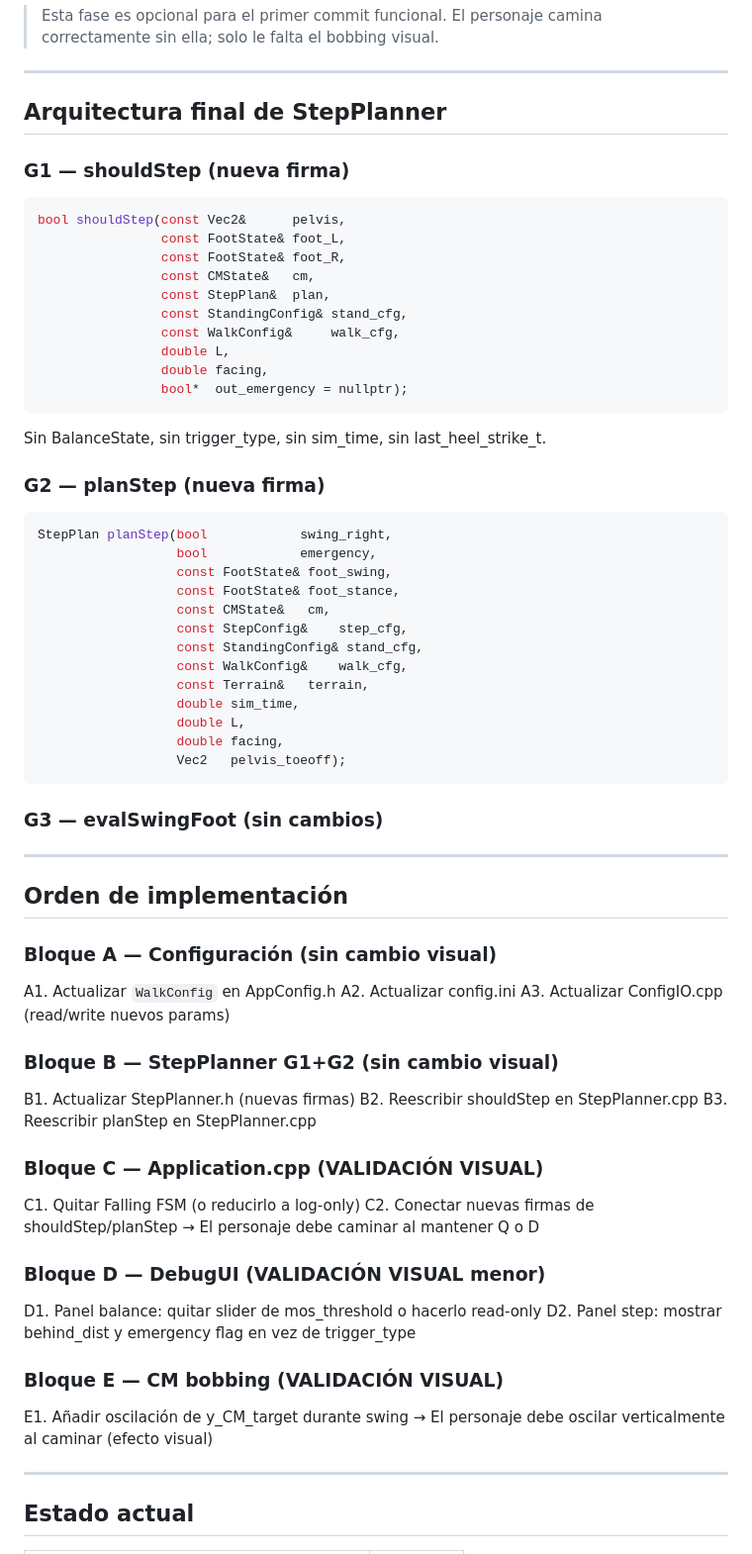
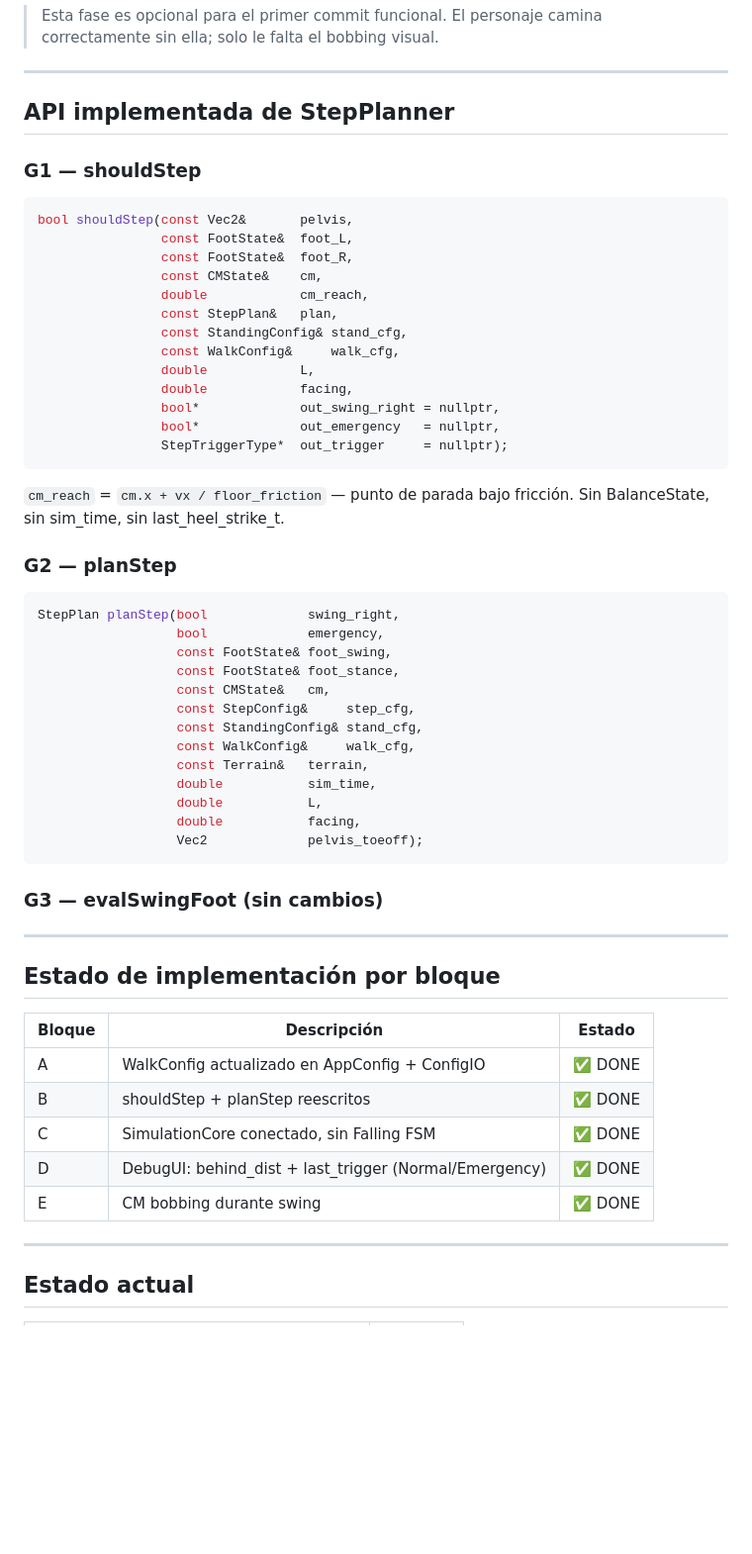
Before and after one commit to TomasDelon/BobTricks, a Markdown page: doc/ROADMAP_locomotion.md, the part around the change. Shown at 99% size. GitHub-like rendering; blank space fills up the shorter version.

Commit message:
docs: align ROADMAP_locomotion API signatures with real code, mark all blocks done

````diff
--- a/doc/ROADMAP_locomotion.md
+++ b/doc/ROADMAP_locomotion.md
@@ -200,68 +200,57 @@ y_CM_target += A * sin(π * phi)                       // sube en mid-swing
 
 ---
 
-## Arquitectura final de StepPlanner
+## API implementada de StepPlanner
 
-### G1 — shouldStep  (nueva firma)
+### G1 — shouldStep
 ```cpp
-bool shouldStep(const Vec2&      pelvis,
-                const FootState& foot_L,
-                const FootState& foot_R,
-                const CMState&   cm,
-                const StepPlan&  plan,
+bool shouldStep(const Vec2&       pelvis,
+                const FootState&  foot_L,
+                const FootState&  foot_R,
+                const CMState&    cm,
+                double            cm_reach,
+                const StepPlan&   plan,
                 const StandingConfig& stand_cfg,
                 const WalkConfig&     walk_cfg,
-                double L,
-                double facing,
-                bool*  out_emergency = nullptr);
+                double            L,
+                double            facing,
+                bool*             out_swing_right = nullptr,
+                bool*             out_emergency   = nullptr,
+                StepTriggerType*  out_trigger     = nullptr);
 ```
-Sin BalanceState, sin trigger_type, sin sim_time, sin last_heel_strike_t.
+`cm_reach` = `cm.x + vx / floor_friction` — punto de parada bajo fricción.
+Sin BalanceState, sin sim_time, sin last_heel_strike_t.
 
-### G2 — planStep  (nueva firma)
+### G2 — planStep
 ```cpp
-StepPlan planStep(bool            swing_right,
-                  bool            emergency,
+StepPlan planStep(bool             swing_right,
+                  bool             emergency,
                   const FootState& foot_swing,
                   const FootState& foot_stance,
                   const CMState&   cm,
-                  const StepConfig&    step_cfg,
+                  const StepConfig&     step_cfg,
                   const StandingConfig& stand_cfg,
-                  const WalkConfig&    walk_cfg,
+                  const WalkConfig&     walk_cfg,
                   const Terrain&   terrain,
-                  double sim_time,
-                  double L,
-                  double facing,
-                  Vec2   pelvis_toeoff);
+                  double           sim_time,
+                  double           L,
+                  double           facing,
+                  Vec2             pelvis_toeoff);
 ```
 
 ### G3 — evalSwingFoot  (sin cambios)
 
 ---
 
-## Orden de implementación
+## Estado de implementación por bloque
 
-### Bloque A — Configuración  (sin cambio visual)
-A1. Actualizar `WalkConfig` en AppConfig.h
-A2. Actualizar config.ini
-A3. Actualizar ConfigIO.cpp (read/write nuevos params)
-
-### Bloque B — StepPlanner G1+G2  (sin cambio visual)
-B1. Actualizar StepPlanner.h (nuevas firmas)
-B2. Reescribir shouldStep en StepPlanner.cpp
-B3. Reescribir planStep en StepPlanner.cpp
-
-### Bloque C — Application.cpp  (**VALIDACIÓN VISUAL**)
-C1. Quitar Falling FSM (o reducirlo a log-only)
-C2. Conectar nuevas firmas de shouldStep/planStep
-→ El personaje debe caminar al mantener Q o D
-
-### Bloque D — DebugUI  (**VALIDACIÓN VISUAL menor**)
-D1. Panel balance: quitar slider de mos_threshold o hacerlo read-only
-D2. Panel step: mostrar behind_dist y emergency flag en vez de trigger_type
-
-### Bloque E — CM bobbing  (**VALIDACIÓN VISUAL**)
-E1. Añadir oscilación de y_CM_target durante swing
-→ El personaje debe oscilar verticalmente al caminar (efecto visual)
+| Bloque | Descripción | Estado |
+|--------|-------------|--------|
+| A | WalkConfig actualizado en AppConfig + ConfigIO | ✅ DONE |
+| B | shouldStep + planStep reescritos | ✅ DONE |
+| C | SimulationCore conectado, sin Falling FSM | ✅ DONE |
+| D | DebugUI: behind_dist + last_trigger (Normal/Emergency) | ✅ DONE |
+| E | CM bobbing durante swing | ✅ DONE |
 
 ---
 
````
